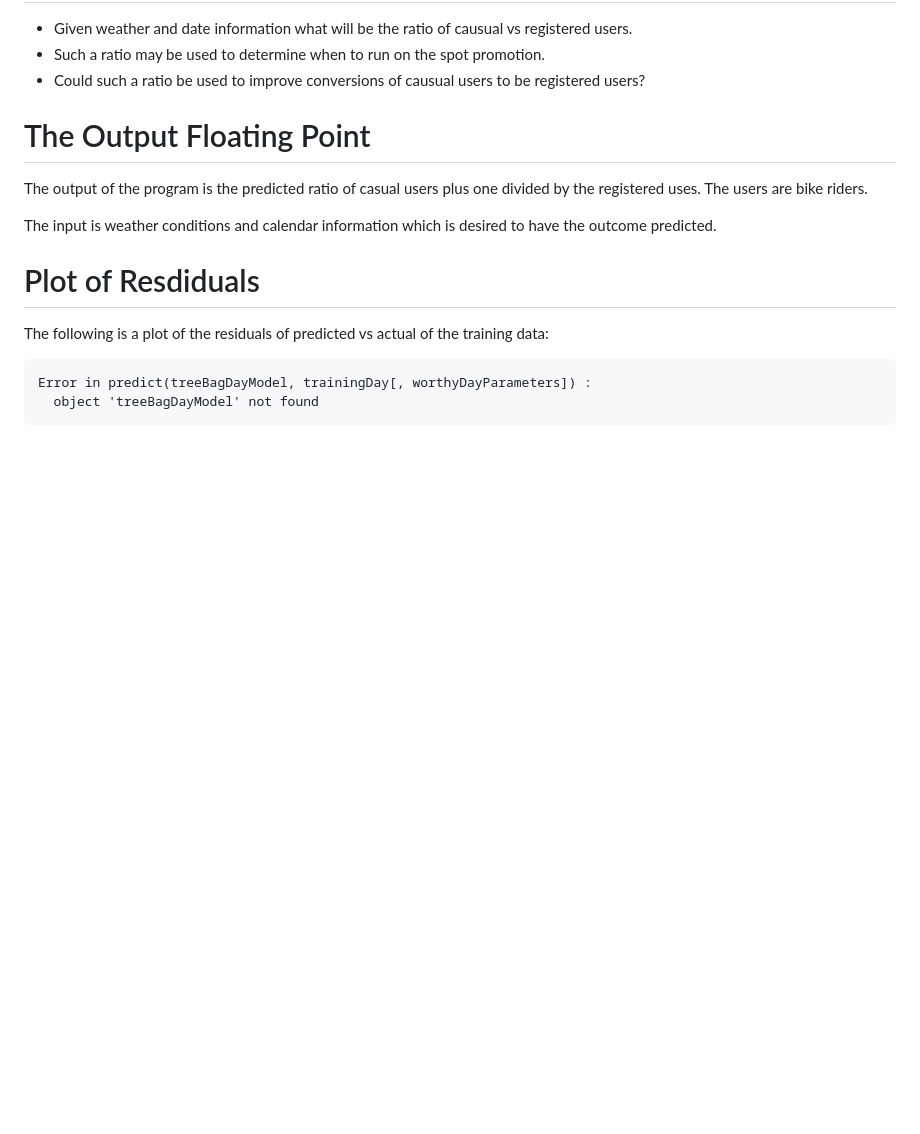
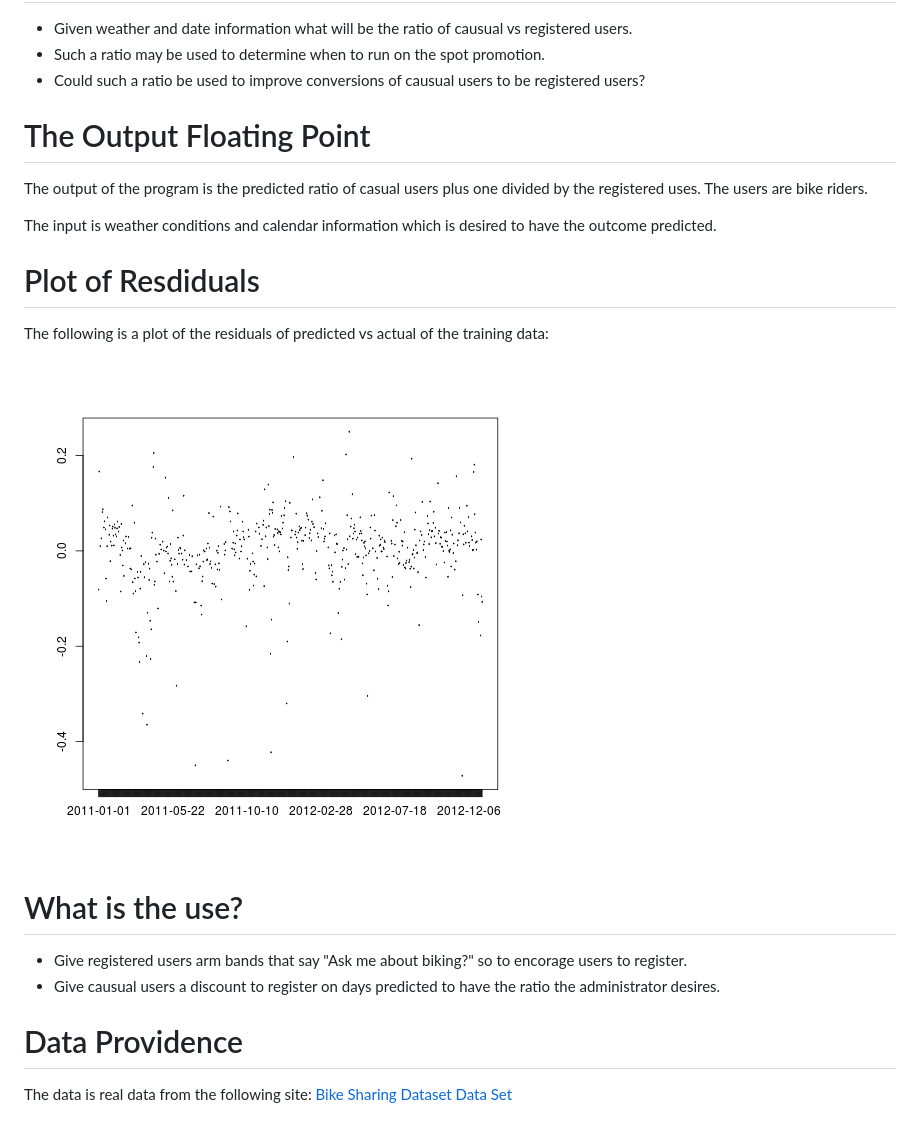
Before and after one commit to markbarkell/BikeDataProductAssignment, a Markdown page: BikeDataRatioPresentation.md, the part around the change. Rendered like a GitHub page; pictures changed too: BikeDataRatioPresentation-figure/unnamed-chunk-1-1.png; blank space fills up the shorter version.

Commit message:
Made a presentation.

````diff
--- a/BikeDataRatioPresentation.md
+++ b/BikeDataRatioPresentation.md
@@ -24,10 +24,16 @@ Plot of Resdiduals
 
 The following is a plot of the residuals of predicted vs actual of the training data:
 
+![plot of chunk unnamed-chunk-1](BikeDataRatioPresentation-figure/unnamed-chunk-1-1.png)
 
+What is the use?
+========================================================
 
+- Give registered users arm bands that say "Ask me about biking?" so to encorage users to register.
+- Give causual users a discount to register on days predicted to have the ratio the administrator desires.
 
-```
-Error in predict(treeBagDayModel, trainingDay[, worthyDayParameters]) :
-  object 'treeBagDayModel' not found
-```
+Data Providence
+========================================================
+
+The data is real data from the following site:
+ [Bike Sharing Dataset Data Set](https://archive.ics.uci.edu/ml/datasets/Bike+Sharing+Dataset#)
````
Also changed, not shown: 1 other file.
